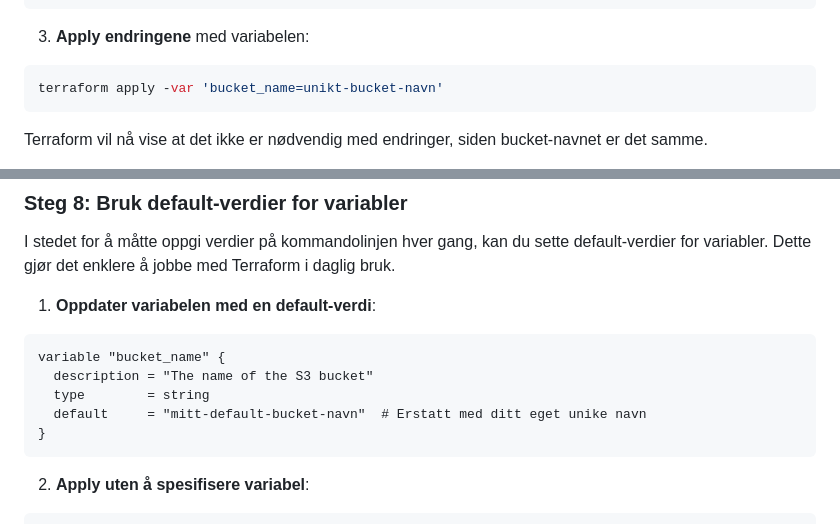
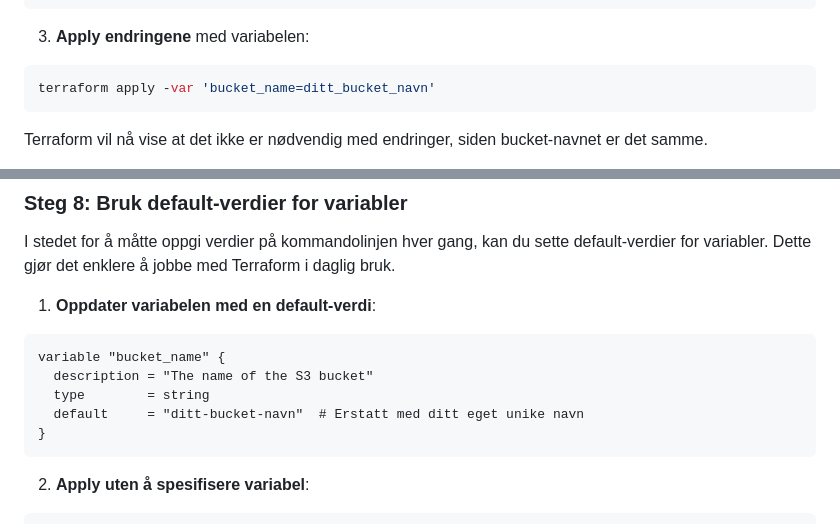
Before and after one commit to Wisdan21/terraform-s3-website, a Markdown page: README.md, 2 parts joined by grey strips. Rendered like a GitHub page.

````diff
--- a/README.md
+++ b/README.md
@@ -160,7 +160,7 @@ resource "aws_s3_bucket" "website" {
 3. **Apply endringene** med variabelen:
 
 ```bash
-terraform apply -var 'bucket_name=unikt-bucket-navn'
+terraform apply -var 'bucket_name=ditt_bucket_navn'
 ```
 
 Terraform vil nå vise at det ikke er nødvendig med endringer, siden bucket-navnet er det samme.
@@ -177,7 +177,7 @@ I stedet for å måtte oppgi verdier på kommandolinjen hver gang, kan du sette
 variable "bucket_name" {
   description = "The name of the S3 bucket"
   type        = string
-  default     = "mitt-default-bucket-navn"  # Erstatt med ditt eget unike navn
+  default     = "ditt-bucket-navn"  # Erstatt med ditt eget unike navn
 }
 ```
 
````
